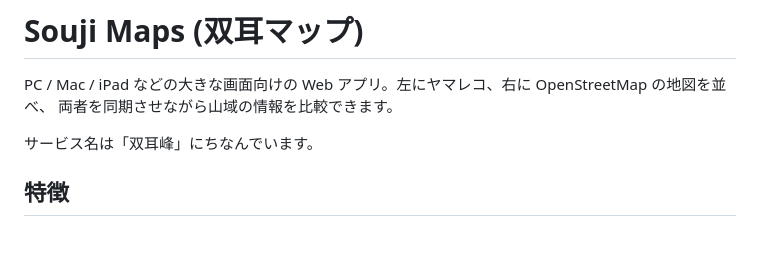
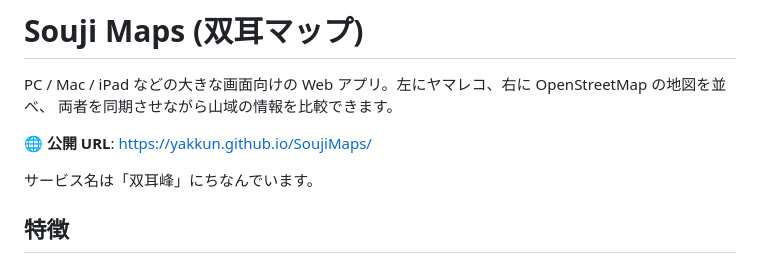
Before and after one commit to yakkun/SoujiMaps, a Markdown page: README.md, the part around the change. GitHub-like rendering; blank space fills up the shorter version.

Commit message:
docs: link to public GitHub Pages URL
Co-Authored-By: Claude Opus 4.7 (1M context) <noreply@anthropic.com>

```diff
--- a/README.md
+++ b/README.md
@@ -2,6 +2,8 @@
 
 PC / Mac / iPad などの大きな画面向けの Web アプリ。左にヤマレコ、右に OpenStreetMap の地図を並べ、
 両者を同期させながら山域の情報を比較できます。
+
+🌐 **公開 URL**: https://yakkun.github.io/SoujiMaps/
 
 サービス名は「双耳峰」にちなんでいます。
 
```
